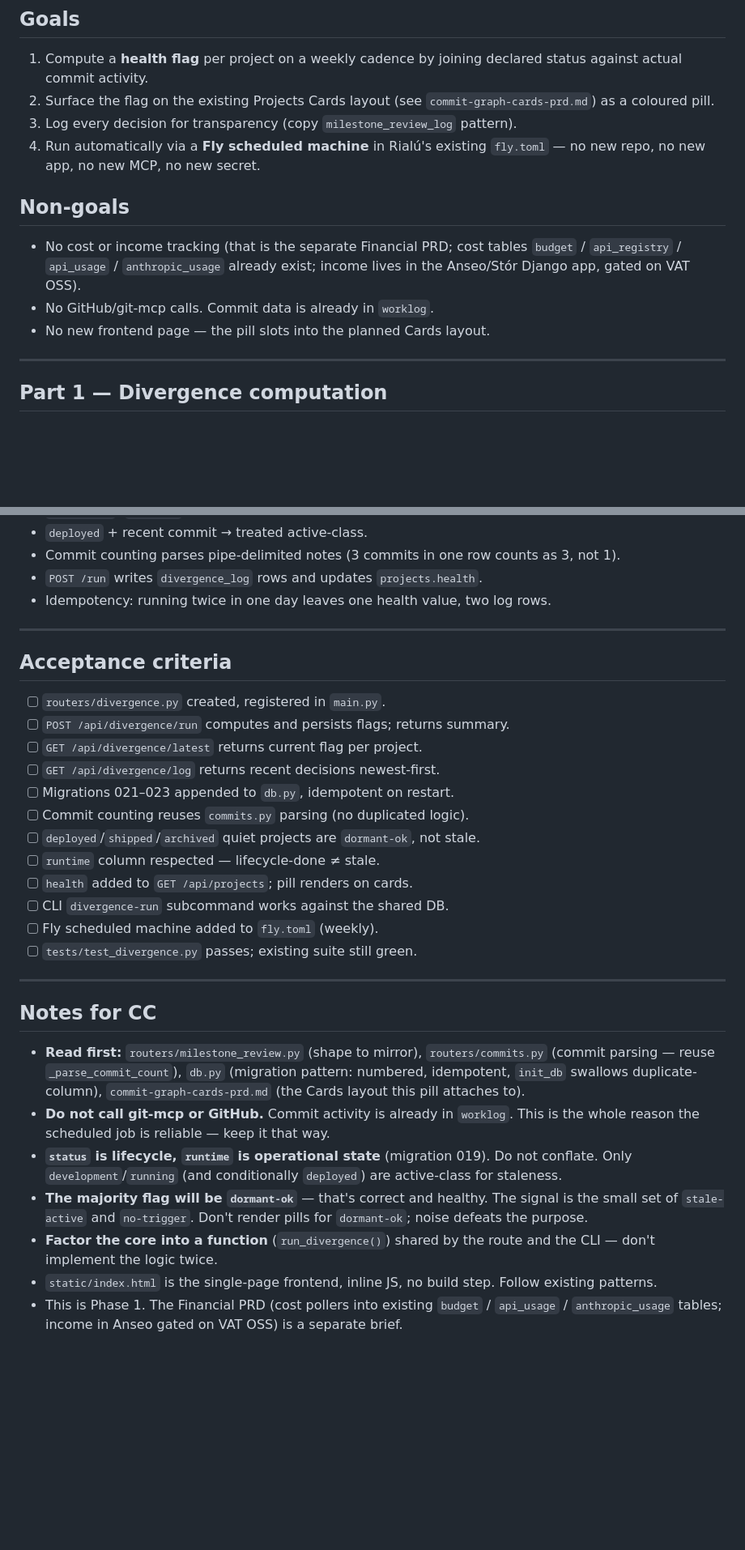
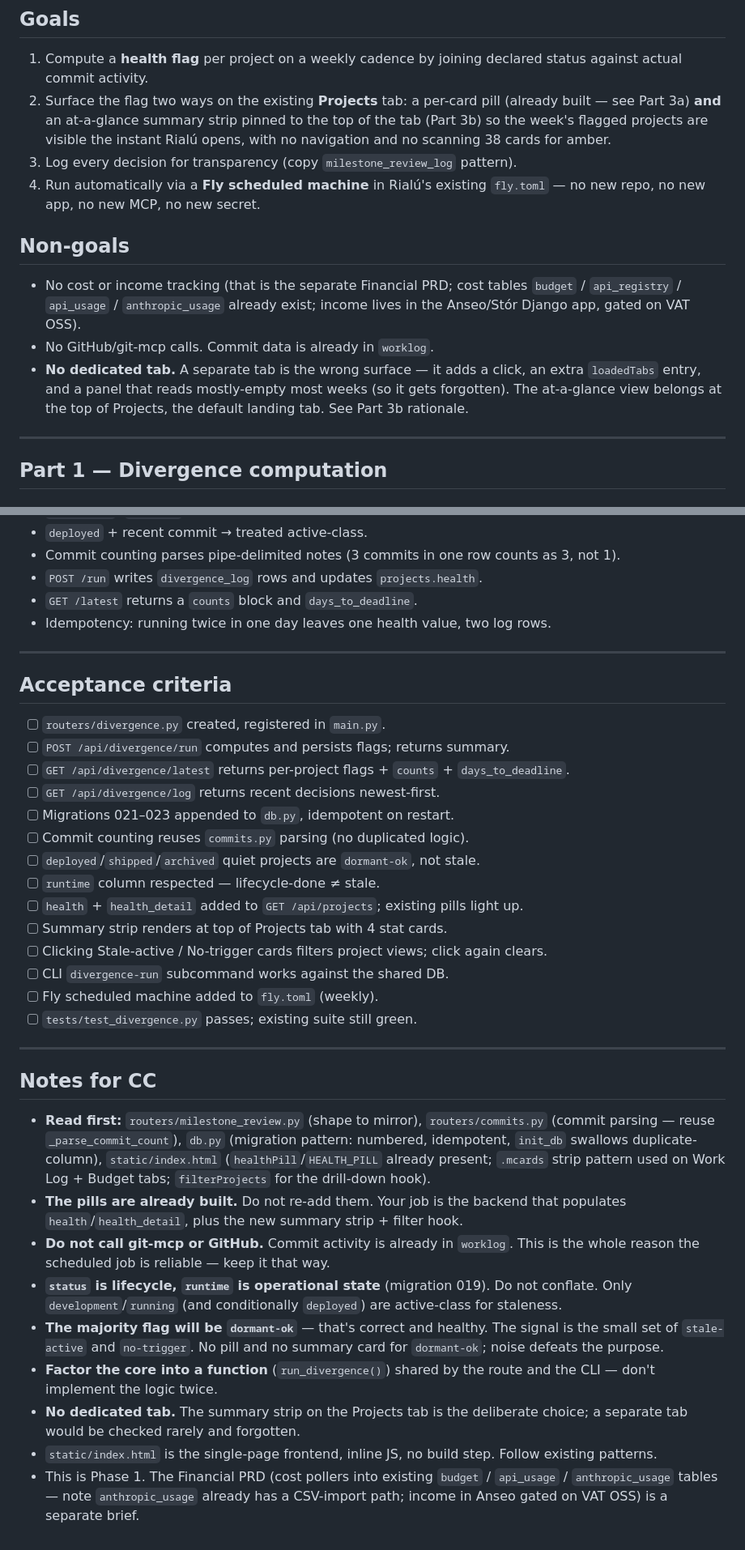
Before and after one commit to todd427/rialu, a Markdown page: docs/divergence-digest-prd.md, 2 parts joined by grey strips. Shown at 81% size. Drawn GitHub-style; blank space fills up the shorter version.

```diff
--- a/docs/divergence-digest-prd.md
+++ b/docs/divergence-digest-prd.md
@@ -34,8 +34,10 @@ fragility that affects `milestone_review.py`. The scheduled run touches no secre
 
 1. Compute a **health flag** per project on a weekly cadence by joining declared
    status against actual commit activity.
-2. Surface the flag on the existing Projects Cards layout (see
-   `commit-graph-cards-prd.md`) as a coloured pill.
+2. Surface the flag two ways on the existing **Projects** tab: a per-card pill
+   (already built — see Part 3a) **and** an at-a-glance summary strip pinned to the
+   top of the tab (Part 3b) so the week's flagged projects are visible the instant
+   Rialú opens, with no navigation and no scanning 38 cards for amber.
 3. Log every decision for transparency (copy `milestone_review_log` pattern).
 4. Run automatically via a **Fly scheduled machine** in Rialú's existing `fly.toml`
    — no new repo, no new app, no new MCP, no new secret.
@@ -46,7 +48,10 @@ fragility that affects `milestone_review.py`. The scheduled run touches no secre
   `budget` / `api_registry` / `api_usage` / `anthropic_usage` already exist;
   income lives in the Anseo/Stór Django app, gated on VAT OSS).
 - No GitHub/git-mcp calls. Commit data is already in `worklog`.
-- No new frontend page — the pill slots into the planned Cards layout.
+- **No dedicated tab.** A separate tab is the wrong surface — it adds a click, an
+  extra `loadedTabs` entry, and a panel that reads mostly-empty most weeks (so it
+  gets forgotten). The at-a-glance view belongs at the top of Projects, the
+  default landing tab. See Part 3b rationale.
 
 ---
 
@@ -210,6 +271,7 @@ Add `tests/test_divergence.py` following `tests/test_milestone_review.py` /
 - Commit counting parses pipe-delimited notes (3 commits in one row counts as 3,
   not 1).
 - `POST /run` writes `divergence_log` rows and updates `projects.health`.
+- `GET /latest` returns a `counts` block and `days_to_deadline`.
 - Idempotency: running twice in one day leaves one health value, two log rows.
 
 ---
@@ -218,13 +280,16 @@ Add `tests/test_divergence.py` following `tests/test_milestone_review.py` /
 
 - [ ] `routers/divergence.py` created, registered in `main.py`.
 - [ ] `POST /api/divergence/run` computes and persists flags; returns summary.
-- [ ] `GET /api/divergence/latest` returns current flag per project.
+- [ ] `GET /api/divergence/latest` returns per-project flags + `counts` +
+      `days_to_deadline`.
 - [ ] `GET /api/divergence/log` returns recent decisions newest-first.
 - [ ] Migrations 021–023 appended to `db.py`, idempotent on restart.
 - [ ] Commit counting reuses `commits.py` parsing (no duplicated logic).
 - [ ] `deployed`/`shipped`/`archived` quiet projects are `dormant-ok`, not stale.
 - [ ] `runtime` column respected — lifecycle-done ≠ stale.
-- [ ] `health` added to `GET /api/projects`; pill renders on cards.
+- [ ] `health` + `health_detail` added to `GET /api/projects`; existing pills light up.
+- [ ] Summary strip renders at top of Projects tab with 4 stat cards.
+- [ ] Clicking Stale-active / No-trigger cards filters project views; click again clears.
 - [ ] CLI `divergence-run` subcommand works against the shared DB.
 - [ ] Fly scheduled machine added to `fly.toml` (weekly).
 - [ ] `tests/test_divergence.py` passes; existing suite still green.
@@ -236,20 +301,25 @@ Add `tests/test_divergence.py` following `tests/test_milestone_review.py` /
 - **Read first:** `routers/milestone_review.py` (shape to mirror),
   `routers/commits.py` (commit parsing — reuse `_parse_commit_count`),
   `db.py` (migration pattern: numbered, idempotent, `init_db` swallows
-  duplicate-column), `commit-graph-cards-prd.md` (the Cards layout this pill
-  attaches to).
+  duplicate-column), `static/index.html` (`healthPill`/`HEALTH_PILL` already
+  present; `.mcards` strip pattern used on Work Log + Budget tabs; `filterProjects`
+  for the drill-down hook).
+- **The pills are already built.** Do not re-add them. Your job is the backend that
+  populates `health`/`health_detail`, plus the new summary strip + filter hook.
 - **Do not call git-mcp or GitHub.** Commit activity is already in `worklog`. This
   is the whole reason the scheduled job is reliable — keep it that way.
 - **`status` is lifecycle, `runtime` is operational state** (migration 019). Do not
   conflate. Only `development`/`running` (and conditionally `deployed`) are
   active-class for staleness.
 - **The majority flag will be `dormant-ok`** — that's correct and healthy. The
-  signal is the small set of `stale-active` and `no-trigger`. Don't render pills
-  for `dormant-ok`; noise defeats the purpose.
+  signal is the small set of `stale-active` and `no-trigger`. No pill and no
+  summary card for `dormant-ok`; noise defeats the purpose.
 - **Factor the core into a function** (`run_divergence()`) shared by the route and
   the CLI — don't implement the logic twice.
+- **No dedicated tab.** The summary strip on the Projects tab is the deliberate
+  choice; a separate tab would be checked rarely and forgotten.
 - `static/index.html` is the single-page frontend, inline JS, no build step.
   Follow existing patterns.
 - This is Phase 1. The Financial PRD (cost pollers into existing `budget` /
-  `api_usage` / `anthropic_usage` tables; income in Anseo gated on VAT OSS) is a
-  separate brief.
+  `api_usage` / `anthropic_usage` tables — note `anthropic_usage` already has a
+  CSV-import path; income in Anseo gated on VAT OSS) is a separate brief.
```
Also changed, not shown: other parts of docs/divergence-digest-prd.md (+68 -12 lines).
